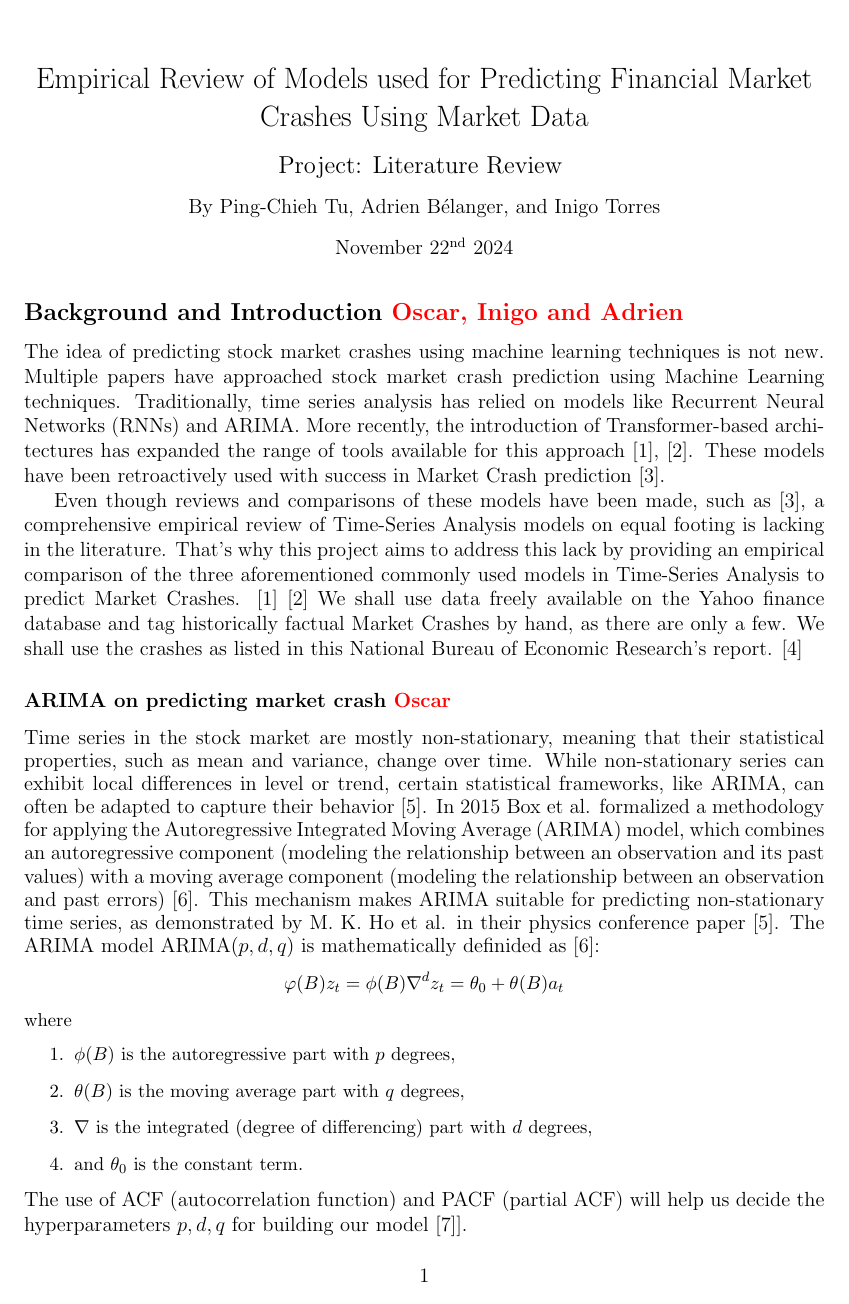
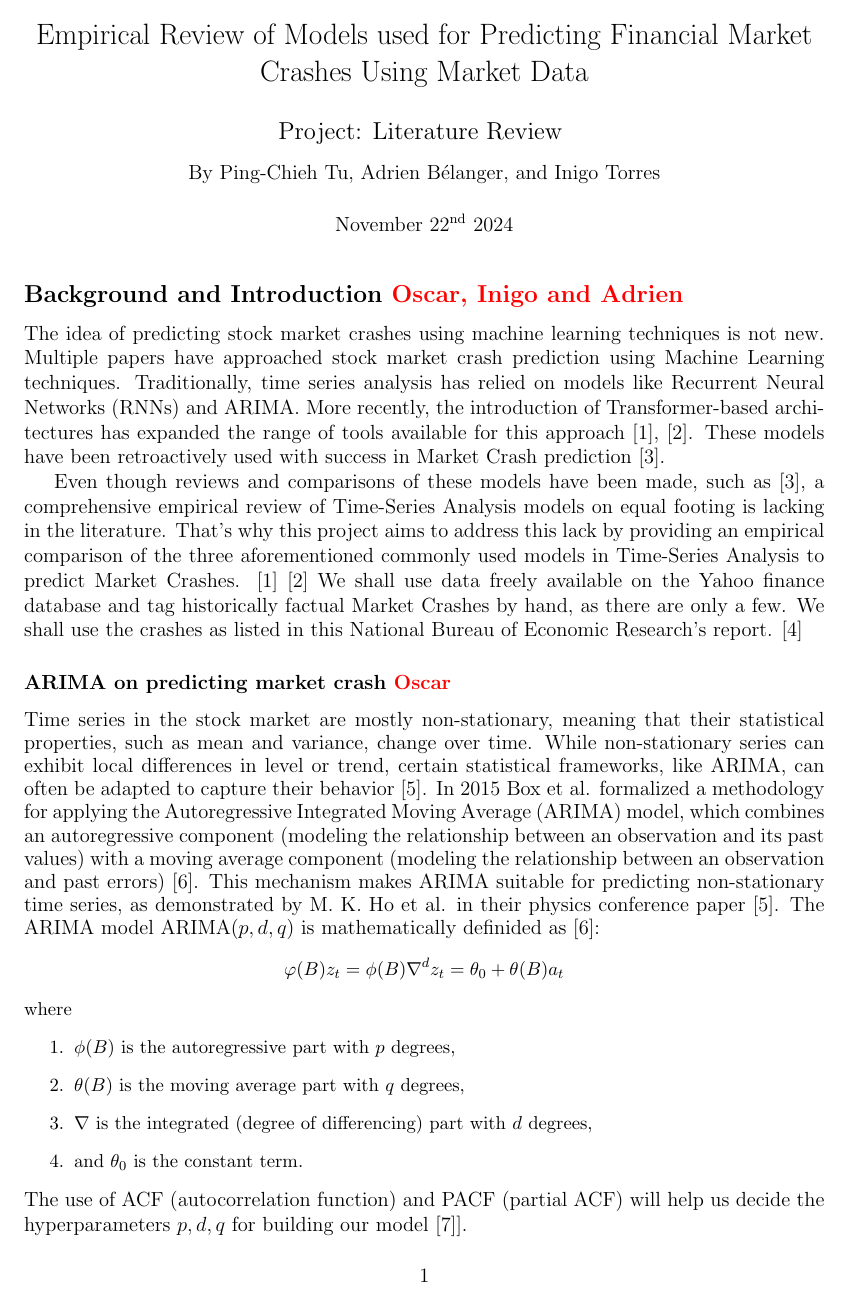
Before and after one commit to AdrienBelanger/451-Project, a LaTeX document (Project Litterature/litterature.tex): page 1 of 5 before the commit and page 1 of 4 after it. Compiled offline with pdfLaTeX.

Commit message:
Update litterature.tex

```diff
--- a/Project Litterature/litterature.tex
+++ b/Project Litterature/litterature.tex
@@ -1,5 +1,5 @@
 \documentclass[12pt, letterpaper]{article}
-\usepackage[margin=1in]{geometry}
+\usepackage[margin=1in, top=0.6in]{geometry}
 \usepackage{amsmath}
 \usepackage{tikz} % for timeline
 \usepackage{titling} % to make title higher
```
